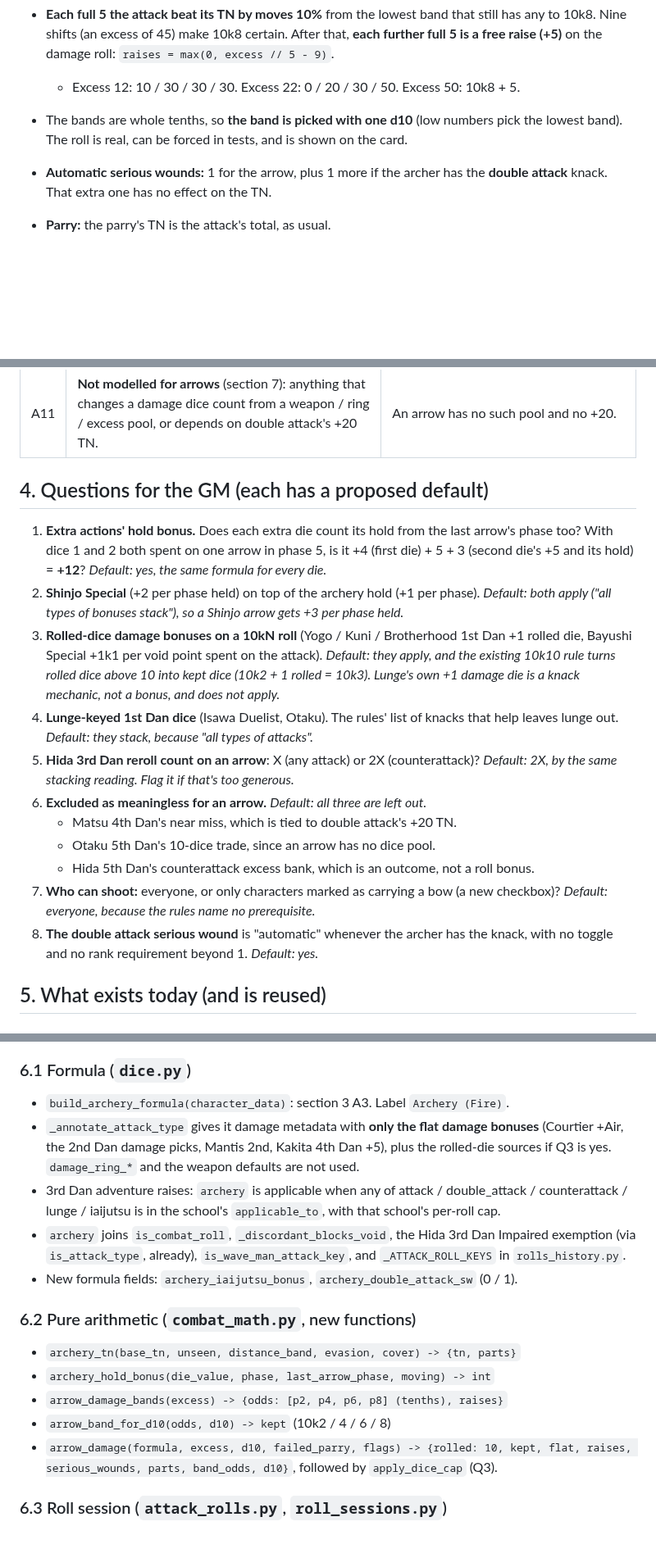
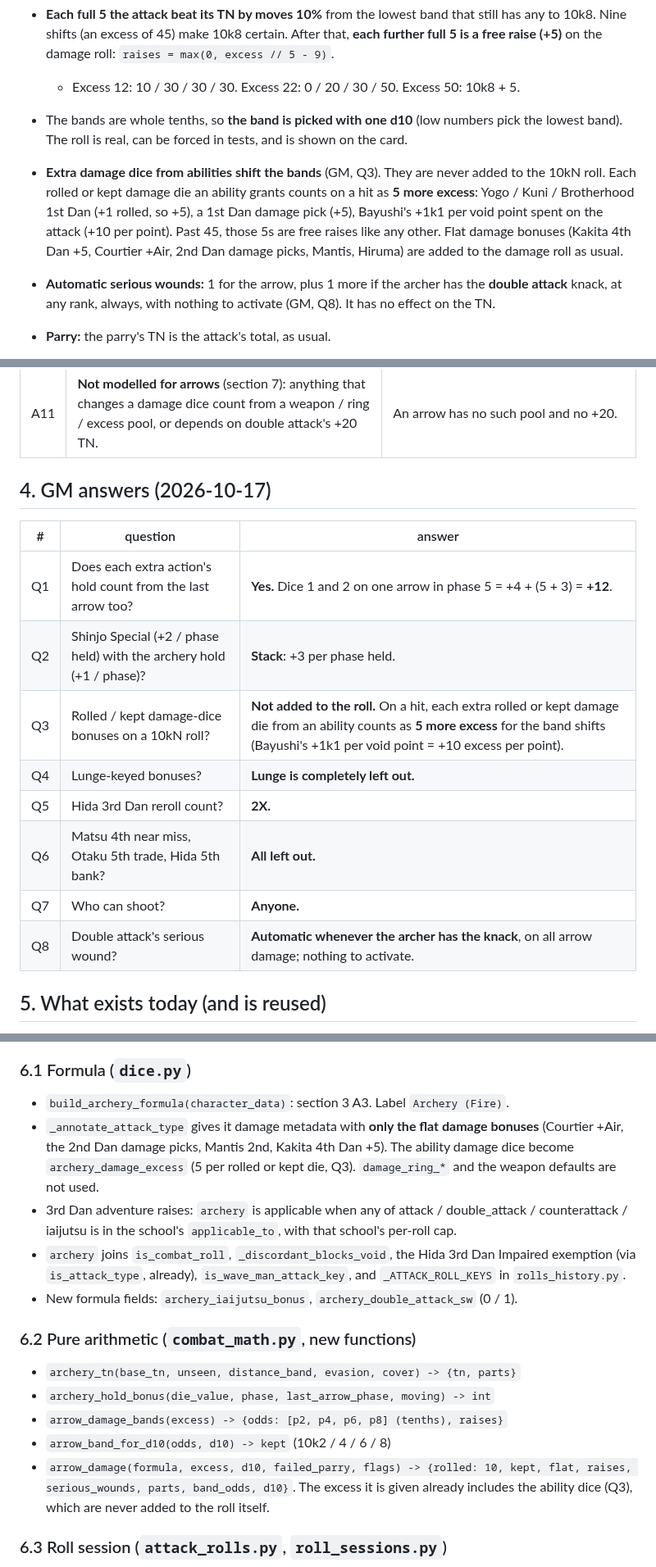
Before and after one commit to EliAndrewC/character-sheet, a Markdown page: archery-design/design.md, 3 parts joined by grey strips. Shown at 82% size. Drawn GitHub-style; blank space fills up the shorter version.

Commit message:
Archery design: fold in the GM's answers (Q1-Q8)
Extra actions count their hold from the last arrow (+12 in the example);
Shinjo stacks; ability damage dice shift the damage bands as +5 excess
each instead of joining the 10kN roll; lunge is left out entirely; Hida
3rd Dan rerolls 2X; Matsu 4th / Otaku 5th / Hida 5th left out; anyone can
shoot; double attack's serious wound is automatic.

Co-Authored-By: Claude Opus 5.5 <noreply@anthropic.com>

```diff
--- a/archery-design/design.md
+++ b/archery-design/design.md
@@ -67,8 +68,14 @@ Full cover makes a hit impossible. That is the GM saying "you can't", not an inp
   - Excess 12: 10 / 30 / 30 / 30. Excess 22: 0 / 20 / 30 / 50. Excess 50: 10k8 + 5.
 - The bands are whole tenths, so **the band is picked with one d10** (low numbers pick the lowest
   band). The roll is real, can be forced in tests, and is shown on the card.
+- **Extra damage dice from abilities shift the bands** (GM, Q3). They are never added to the 10kN
+  roll. Each rolled or kept damage die an ability grants counts on a hit as **5 more excess**:
+  Yogo / Kuni / Brotherhood 1st Dan (+1 rolled, so +5), a 1st Dan damage pick (+5), Bayushi's
+  +1k1 per void point spent on the attack (+10 per point). Past 45, those 5s are free raises like
+  any other. Flat damage bonuses (Kakita 4th Dan +5, Courtier +Air, 2nd Dan damage picks, Mantis,
+  Hiruma) are added to the damage roll as usual.
 - **Automatic serious wounds:** 1 for the arrow, plus 1 more if the archer has the **double attack**
-  knack. That extra one has no effect on the TN.
+  knack, at any rank, always, with nothing to activate (GM, Q8). It has no effect on the TN.
 - **Parry:** the parry's TN is the attack's total, as usual.
   - A **successful** parry negates the whole attack.
   - A **failed** parry removes only the arrow's own serious wound. It does not remove double
@@ -90,29 +97,18 @@ Full cover makes a hit impossible. That is the GM saying "you can't", not an inp
 | A10 | **The damage odds are shown before the damage roll**: the hit panel lists the shifted band table for this excess (from the server's attack answer), plus any raises past 45. | The variance is the point of the rules, so the player should see it. |
 | A11 | **Not modelled for arrows** (section 7): anything that changes a damage dice count from a weapon / ring / excess pool, or depends on double attack's +20 TN. | An arrow has no such pool and no +20. |
 
-## 4. Questions for the GM (each has a proposed default)
+## 4. GM answers (2026-10-17)
 
-1. **Extra actions' hold bonus.** Does each extra die count its hold from the last arrow's phase too?
-   With dice 1 and 2 both spent on one arrow in phase 5, is it +4 (first die) + 5 + 3 (second die's
-   +5 and its hold) = **+12**? *Default: yes, the same formula for every die.*
-2. **Shinjo Special** (+2 per phase held) on top of the archery hold (+1 per phase). *Default: both
-   apply ("all types of bonuses stack"), so a Shinjo arrow gets +3 per phase held.*
-3. **Rolled-dice damage bonuses on a 10kN roll** (Yogo / Kuni / Brotherhood 1st Dan +1 rolled die,
-   Bayushi Special +1k1 per void point spent on the attack). *Default: they apply, and the existing
-   10k10 rule turns rolled dice above 10 into kept dice (10k2 + 1 rolled = 10k3). Lunge's own +1
-   damage die is a knack mechanic, not a bonus, and does not apply.*
-4. **Lunge-keyed 1st Dan dice** (Isawa Duelist, Otaku). The rules' list of knacks that help leaves
-   lunge out. *Default: they stack, because "all types of attacks".*
-5. **Hida 3rd Dan reroll count on an arrow**: X (any attack) or 2X (counterattack)? *Default: 2X,
-   by the same stacking reading. Flag it if that's too generous.*
-6. **Excluded as meaningless for an arrow.** *Default: all three are left out.*
-   - Matsu 4th Dan's near miss, which is tied to double attack's +20 TN.
-   - Otaku 5th Dan's 10-dice trade, since an arrow has no dice pool.
-   - Hida 5th Dan's counterattack excess bank, which is an outcome, not a roll bonus.
-7. **Who can shoot:** everyone, or only characters marked as carrying a bow (a new checkbox)?
-   *Default: everyone, because the rules name no prerequisite.*
-8. **The double attack serious wound** is "automatic" whenever the archer has the knack, with no
-   toggle and no rank requirement beyond 1. *Default: yes.*
+| # | question | answer |
+|---|---|---|
+| Q1 | Does each extra action's hold count from the last arrow too? | **Yes.** Dice 1 and 2 on one arrow in phase 5 = +4 + (5 + 3) = **+12**. |
+| Q2 | Shinjo Special (+2 / phase held) with the archery hold (+1 / phase)? | **Stack**: +3 per phase held. |
+| Q3 | Rolled / kept damage-dice bonuses on a 10kN roll? | **Not added to the roll.** On a hit, each extra rolled or kept damage die from an ability counts as **5 more excess** for the band shifts (Bayushi's +1k1 per void point = +10 excess per point). |
+| Q4 | Lunge-keyed bonuses? | **Lunge is completely left out.** |
+| Q5 | Hida 3rd Dan reroll count? | **2X.** |
+| Q6 | Matsu 4th near miss, Otaku 5th trade, Hida 5th bank? | **All left out.** |
+| Q7 | Who can shoot? | **Anyone.** |
+| Q8 | Double attack's serious wound? | **Automatic whenever the archer has the knack**, on all arrow damage; nothing to activate. |
 
 ## 5. What exists today (and is reused)
 
@@ -137,10 +133,11 @@ Full cover makes a hit impossible. That is the GM saying "you can't", not an inp
 
 - `build_archery_formula(character_data)`: section 3 A3. Label `Archery (Fire)`.
 - `_annotate_attack_type` gives it damage metadata with **only the flat damage bonuses**
-  (Courtier +Air, the 2nd Dan damage picks, Mantis 2nd, Kakita 4th Dan +5), plus the rolled-die
-  sources if Q3 is yes. `damage_ring_*` and the weapon defaults are not used.
+  (Courtier +Air, the 2nd Dan damage picks, Mantis 2nd, Kakita 4th Dan +5). The ability damage
+  dice become `archery_damage_excess` (5 per rolled or kept die, Q3).
+  `damage_ring_*` and the weapon defaults are not used.
 - 3rd Dan adventure raises: `archery` is applicable when any of attack / double_attack /
-  counterattack / lunge / iaijutsu is in the school's `applicable_to`, with that school's per-roll cap.
+  counterattack / iaijutsu is in the school's `applicable_to`, with that school's per-roll cap.
 - `archery` joins `is_combat_roll`, `_discordant_blocks_void`, the Hida 3rd Dan Impaired exemption
   (via `is_attack_type`, already), `is_wave_man_attack_key`, and `_ATTACK_ROLL_KEYS` in
   `rolls_history.py`.
@@ -153,7 +150,8 @@ Full cover makes a hit impossible. That is the GM saying "you can't", not an inp
 - `arrow_damage_bands(excess) -> {odds: [p2, p4, p6, p8] (tenths), raises}`
 - `arrow_band_for_d10(odds, d10) -> kept` (10k2 / 4 / 6 / 8)
 - `arrow_damage(formula, excess, d10, failed_parry, flags) -> {rolled: 10, kept, flat, raises,
-  serious_wounds, parts, band_odds, d10}`, followed by `apply_dice_cap` (Q3).
+  serious_wounds, parts, band_odds, d10}`. The excess it is given already includes the
+  ability dice (Q3), which are never added to the roll itself.
 
 ### 6.3 Roll session (`attack_rolls.py`, `roll_sessions.py`)
 
```
Also changed, not shown: other parts of archery-design/design.md (+15 -13 lines).
